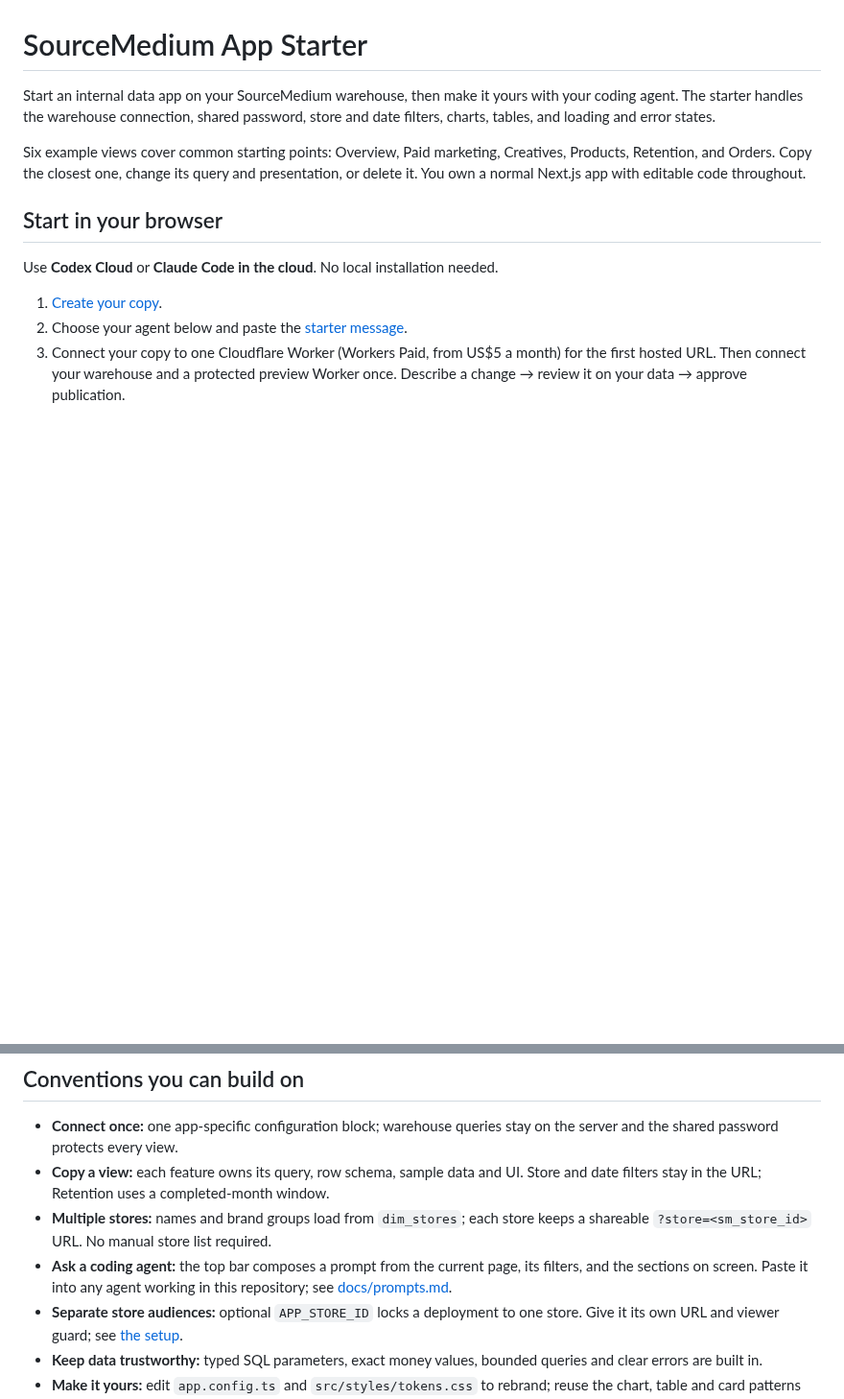
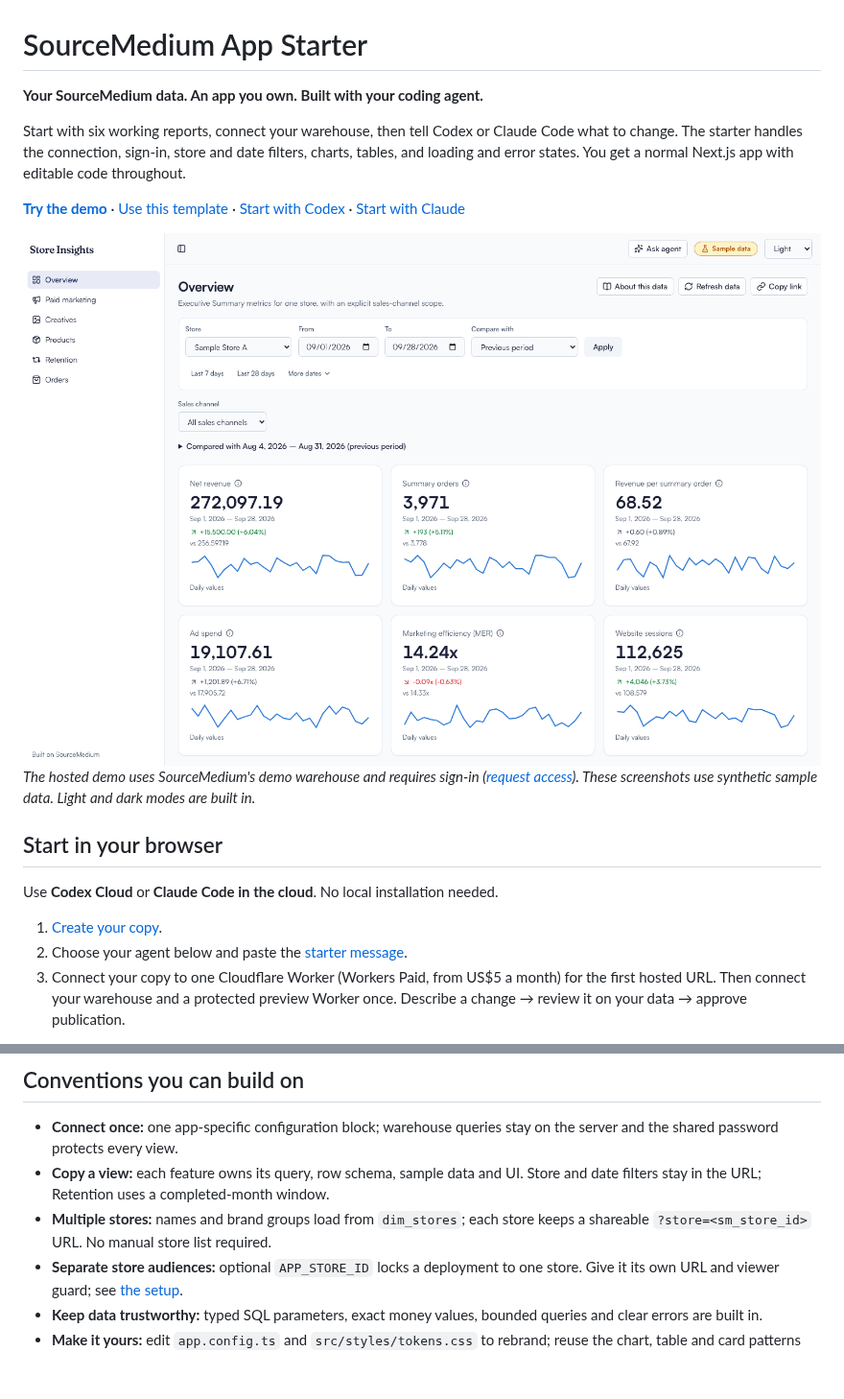
Before and after one commit to source-medium/sm-app-template, a Markdown page: README.md, 2 parts joined by grey strips. Shown at 96% size. Rendered like a GitHub page; pictures changed too: docs/images/overview-light.png (added); blank space fills up the shorter version.

Commit message:
Showcase reports, agent prompts, and the hosted demo

```diff
--- a/README.md
+++ b/README.md
@@ -1,12 +1,24 @@
 # SourceMedium App Starter
 
-Start an internal data app on your SourceMedium warehouse, then make it yours
-with your coding agent. The starter handles the warehouse connection, shared
-password, store and date filters, charts, tables, and loading and error states.
+**Your SourceMedium data. An app you own. Built with your coding agent.**
 
-Six example views cover common starting points: Overview, Paid marketing,
-Creatives, Products, Retention, and Orders. Copy the closest one, change its query and presentation,
-or delete it. You own a normal Next.js app with editable code throughout.
+Start with six working reports, connect your warehouse, then tell Codex or
+Claude Code what to change. The starter handles the connection, sign-in,
+store and date filters, charts, tables, and loading and error states.
+You get a normal Next.js app with editable code throughout.
+
+**[Try the demo](https://sm-app-starter-demo.source-medium.workers.dev)** ·
+[Use this template](https://github.com/source-medium/sm-app-template/generate) ·
+[Start with Codex](docs/cloud.md#codex-cloud) ·
+[Start with Claude](docs/cloud.md#claude-code-in-the-cloud)
+
+<picture>
+  <source media="(prefers-color-scheme: dark)" srcset="docs/images/overview-dark.png">
+  <source media="(prefers-color-scheme: light)" srcset="docs/images/overview-light.png">
+  <img alt="Overview dashboard with store and date filters, period comparisons, revenue and order KPIs, and trend charts." src="docs/images/overview-light.png" width="1440">
+</picture>
+
+_The hosted demo uses SourceMedium's demo warehouse and requires sign-in ([request access](mailto:support@sourcemedium.com)). These screenshots use synthetic sample data. Light and dark modes are built in._
 
 ## Start in your browser
 
@@ -100,9 +144,6 @@ starter does not include. See [docs/auth.md](docs/auth.md).
   Store and date filters stay in the URL; Retention uses a completed-month window.
 - **Multiple stores:** names and brand groups load from `dim_stores`; each store
   keeps a shareable `?store=<sm_store_id>` URL. No manual store list required.
-- **Ask a coding agent:** the top bar composes a prompt from the current page,
-  its filters, and the sections on screen. Paste it into any agent working in
-  this repository; see [docs/prompts.md](docs/prompts.md).
 - **Separate store audiences:** optional `APP_STORE_ID` locks a deployment to
   one store. Give it its own URL and viewer guard; see [the setup](docs/auth.md#one-deployment-per-store).
 - **Keep data trustworthy:** typed SQL parameters, exact money values, bounded
```
Also changed, not shown: other parts of README.md (+33 -1 lines), docs/release-readiness.md (+15 -0 lines), docs/images/ask-agent.png (added), docs/images/overview-dark.png (added), docs/images/retention.png (added).
